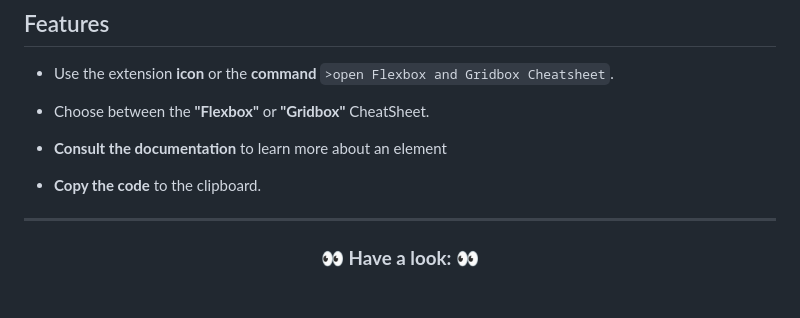
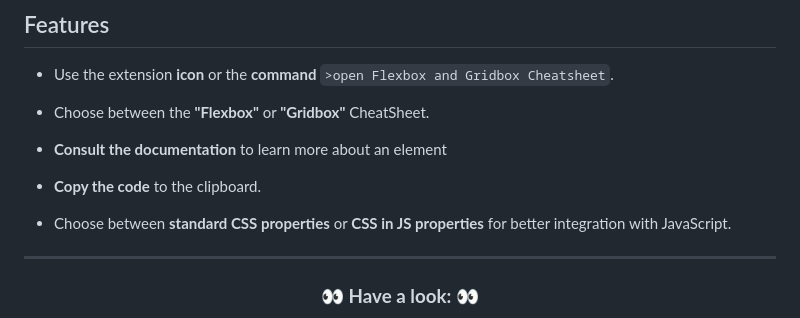
Before and after one commit to ElenaExposito/flex-grid-cheatsheet, a Markdown page: README.md, the part around the change. Drawn GitHub-style; blank space fills up the shorter version.

Commit message:
Update README.md (Features)

```diff
--- a/README.md
+++ b/README.md
@@ -51,6 +51,8 @@ _**"Flexbox and Gridbox CheatSheet"** is a visual and easy way to look up CSS ru
 - **Consult the documentation** to learn more about an element
 
 - **Copy the code** to the clipboard.
+
+- Choose between **standard CSS properties** or **CSS in JS properties** for better integration with JavaScript.
 
 ---
 
```
